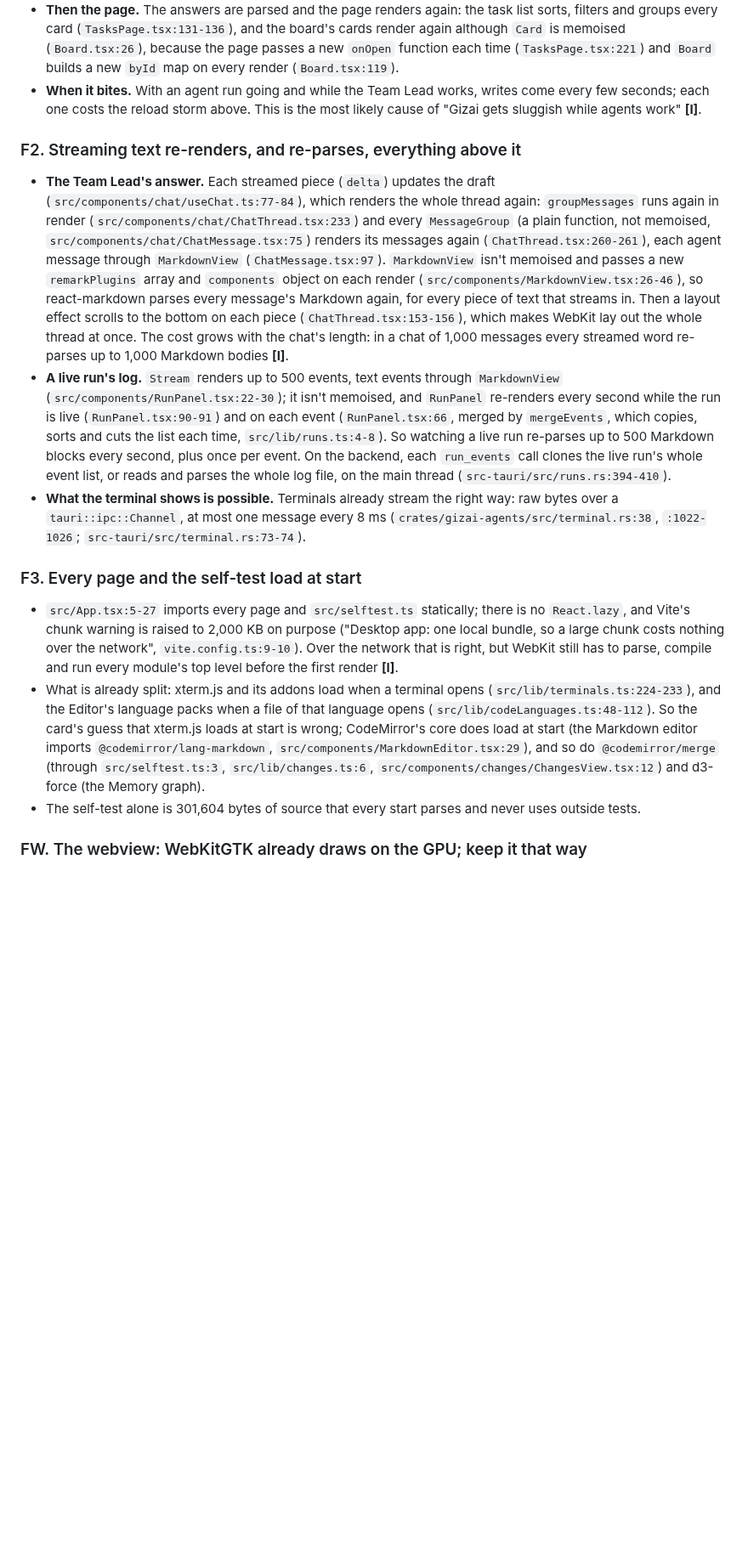
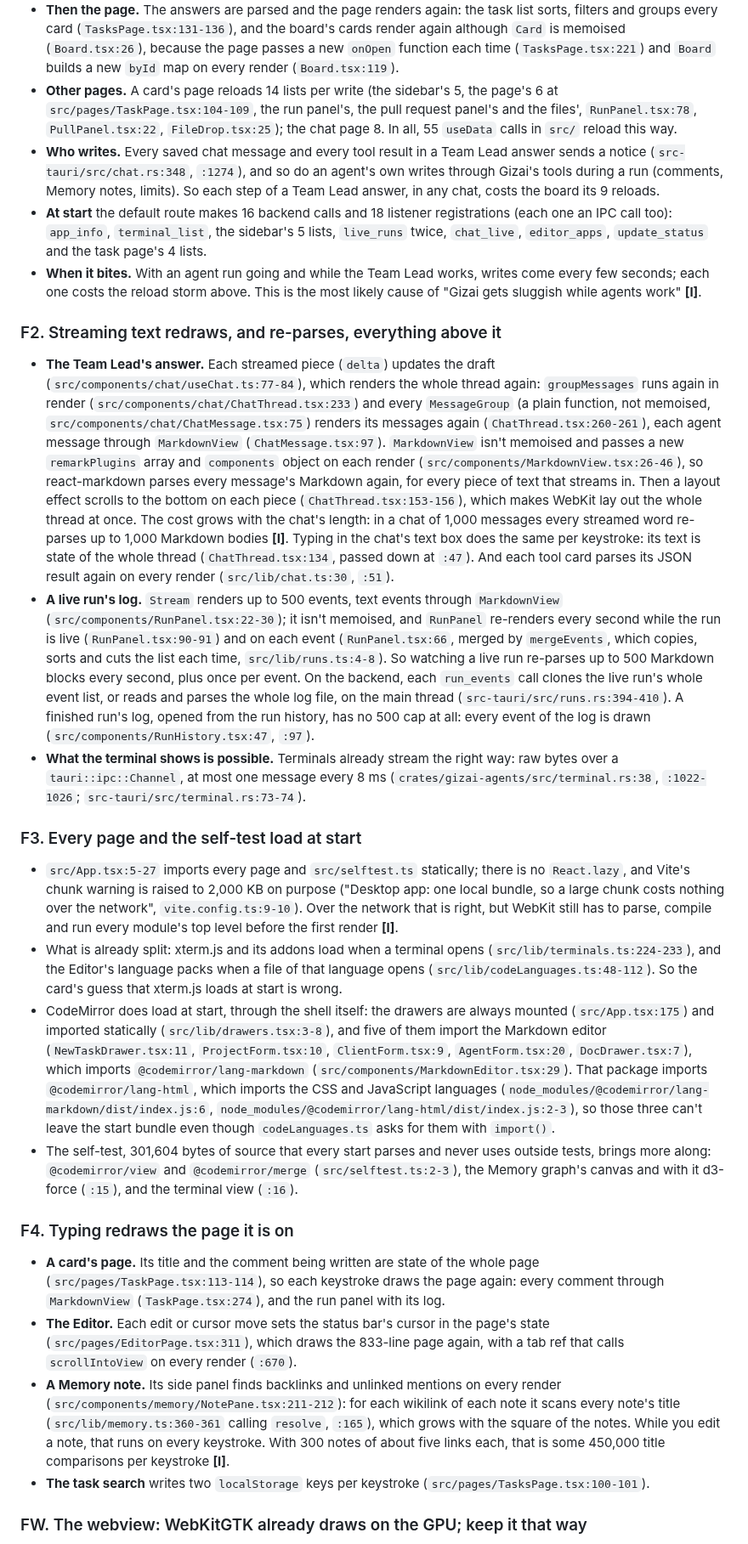
Before and after one commit to Yotech-AI/gizai, a Markdown page: docs/research/performance.md, the part around the change. Shown at 85% size. Rendered like a GitHub page; blank space fills up the shorter version.

Commit message:
Research: performance, the frontend sweep's findings: reloads per page, the start bundle's CodeMirror, typing redraws (GA-170)

```diff
--- a/docs/research/performance.md
+++ b/docs/research/performance.md
@@ -115,10 +115,19 @@ numbers; each finding's code is verified **[V]**.
   (`TasksPage.tsx:131-136`), and the board's cards render again although `Card` is memoised (`Board.tsx:26`), because the
   page passes a new `onOpen` function each time (`TasksPage.tsx:221`) and `Board` builds a new `byId` map on every render
   (`Board.tsx:119`).
+- **Other pages.** A card's page reloads 14 lists per write (the sidebar's 5, the page's 6 at
+  `src/pages/TaskPage.tsx:104-109`, the run panel's, the pull request panel's and the files', `RunPanel.tsx:78`,
+  `PullPanel.tsx:22`, `FileDrop.tsx:25`); the chat page 8. In all, 55 `useData` calls in `src/` reload this way.
+- **Who writes.** Every saved chat message and every tool result in a Team Lead answer sends a notice
+  (`src-tauri/src/chat.rs:348`, `:1274`), and so do an agent's own writes through Gizai's tools during a run (comments,
+  Memory notes, limits). So each step of a Team Lead answer, in any chat, costs the board its 9 reloads.
+- **At start** the default route makes 16 backend calls and 18 listener registrations (each one an IPC call too): `app_info`,
+  `terminal_list`, the sidebar's 5 lists, `live_runs` twice, `chat_live`, `editor_apps`, `update_status` and the task page's
+  4 lists.
 - **When it bites.** With an agent run going and while the Team Lead works, writes come every few seconds; each one costs
   the reload storm above. This is the most likely cause of "Gizai gets sluggish while agents work" **[I]**.
 
-### F2. Streaming text re-renders, and re-parses, everything above it
+### F2. Streaming text redraws, and re-parses, everything above it
 
 - **The Team Lead's answer.** Each streamed piece (`delta`) updates the draft (`src/components/chat/useChat.ts:77-84`),
   which renders the whole thread again: `groupMessages` runs again in render (`src/components/chat/ChatThread.tsx:233`) and
@@ -128,13 +137,16 @@ numbers; each finding's code is verified **[V]**.
   (`src/components/MarkdownView.tsx:26-46`), so react-markdown parses every message's Markdown again, for every piece of
   text that streams in. Then a layout effect scrolls to the bottom on each piece (`ChatThread.tsx:153-156`), which makes
   WebKit lay out the whole thread at once. The cost grows with the chat's length: in a chat of 1,000 messages every
-  streamed word re-parses up to 1,000 Markdown bodies **[I]**.
+  streamed word re-parses up to 1,000 Markdown bodies **[I]**. Typing in the chat's text box does the same per keystroke:
+  its text is state of the whole thread (`ChatThread.tsx:134`, passed down at `:47`). And each tool card parses its JSON
+  result again on every render (`src/lib/chat.ts:30`, `:51`).
 - **A live run's log.** `Stream` renders up to 500 events, text events through `MarkdownView`
   (`src/components/RunPanel.tsx:22-30`); it isn't memoised, and `RunPanel` re-renders every second while the run is live
   (`RunPanel.tsx:90-91`) and on each event (`RunPanel.tsx:66`, merged by `mergeEvents`, which copies, sorts and cuts the
   list each time, `src/lib/runs.ts:4-8`). So watching a live run re-parses up to 500 Markdown blocks every second, plus once
   per event. On the backend, each `run_events` call clones the live run's whole event list, or reads and parses the whole
-  log file, on the main thread (`src-tauri/src/runs.rs:394-410`).
+  log file, on the main thread (`src-tauri/src/runs.rs:394-410`). A finished run's log, opened from the run history, has no
+  500 cap at all: every event of the log is drawn (`src/components/RunHistory.tsx:47`, `:97`).
 - **What the terminal shows is possible.** Terminals already stream the right way: raw bytes over a `tauri::ipc::Channel`,
   at most one message every 8 ms (`crates/gizai-agents/src/terminal.rs:38`, `:1022-1026`;
   `src-tauri/src/terminal.rs:73-74`).
@@ -147,10 +159,30 @@ numbers; each finding's code is verified **[V]**.
   module's top level before the first render **[I]**.
 - What is already split: xterm.js and its addons load when a terminal opens (`src/lib/terminals.ts:224-233`), and the
   Editor's language packs when a file of that language opens (`src/lib/codeLanguages.ts:48-112`). So the card's guess that
-  xterm.js loads at start is wrong; CodeMirror's core does load at start (the Markdown editor imports
-  `@codemirror/lang-markdown`, `src/components/MarkdownEditor.tsx:29`), and so do `@codemirror/merge` (through
-  `src/selftest.ts:3`, `src/lib/changes.ts:6`, `src/components/changes/ChangesView.tsx:12`) and d3-force (the Memory graph).
-- The self-test alone is 301,604 bytes of source that every start parses and never uses outside tests.
+  xterm.js loads at start is wrong.
+- CodeMirror does load at start, through the shell itself: the drawers are always mounted (`src/App.tsx:175`) and imported
+  statically (`src/lib/drawers.tsx:3-8`), and five of them import the Markdown editor (`NewTaskDrawer.tsx:11`,
+  `ProjectForm.tsx:10`, `ClientForm.tsx:9`, `AgentForm.tsx:20`, `DocDrawer.tsx:7`), which imports
+  `@codemirror/lang-markdown` (`src/components/MarkdownEditor.tsx:29`). That package imports `@codemirror/lang-html`, which
+  imports the CSS and JavaScript languages (`node_modules/@codemirror/lang-markdown/dist/index.js:6`,
+  `node_modules/@codemirror/lang-html/dist/index.js:2-3`), so those three can't leave the start bundle even though
+  `codeLanguages.ts` asks for them with `import()`.
+- The self-test, 301,604 bytes of source that every start parses and never uses outside tests, brings more along:
+  `@codemirror/view` and `@codemirror/merge` (`src/selftest.ts:2-3`), the Memory graph's canvas and with it d3-force
+  (`:15`), and the terminal view (`:16`).
+
+### F4. Typing redraws the page it is on
+
+- **A card's page.** Its title and the comment being written are state of the whole page (`src/pages/TaskPage.tsx:113-114`),
+  so each keystroke draws the page again: every comment through `MarkdownView` (`TaskPage.tsx:274`), and the run panel
+  with its log.
+- **The Editor.** Each edit or cursor move sets the status bar's cursor in the page's state (`src/pages/EditorPage.tsx:311`),
+  which draws the 833-line page again, with a tab ref that calls `scrollIntoView` on every render (`:670`).
+- **A Memory note.** Its side panel finds backlinks and unlinked mentions on every render (`src/components/memory/NotePane.tsx:211-212`):
+  for each wikilink of each note it scans every note's title (`src/lib/memory.ts:360-361` calling `resolve`, `:165`), which
+  grows with the square of the notes. While you edit a note, that runs on every keystroke. With 300 notes of about five
+  links each, that is some 450,000 title comparisons per keystroke **[I]**.
+- **The task search** writes two `localStorage` keys per keystroke (`src/pages/TasksPage.tsx:100-101`).
 
 ### FW. The webview: WebKitGTK already draws on the GPU; keep it that way
 
```
